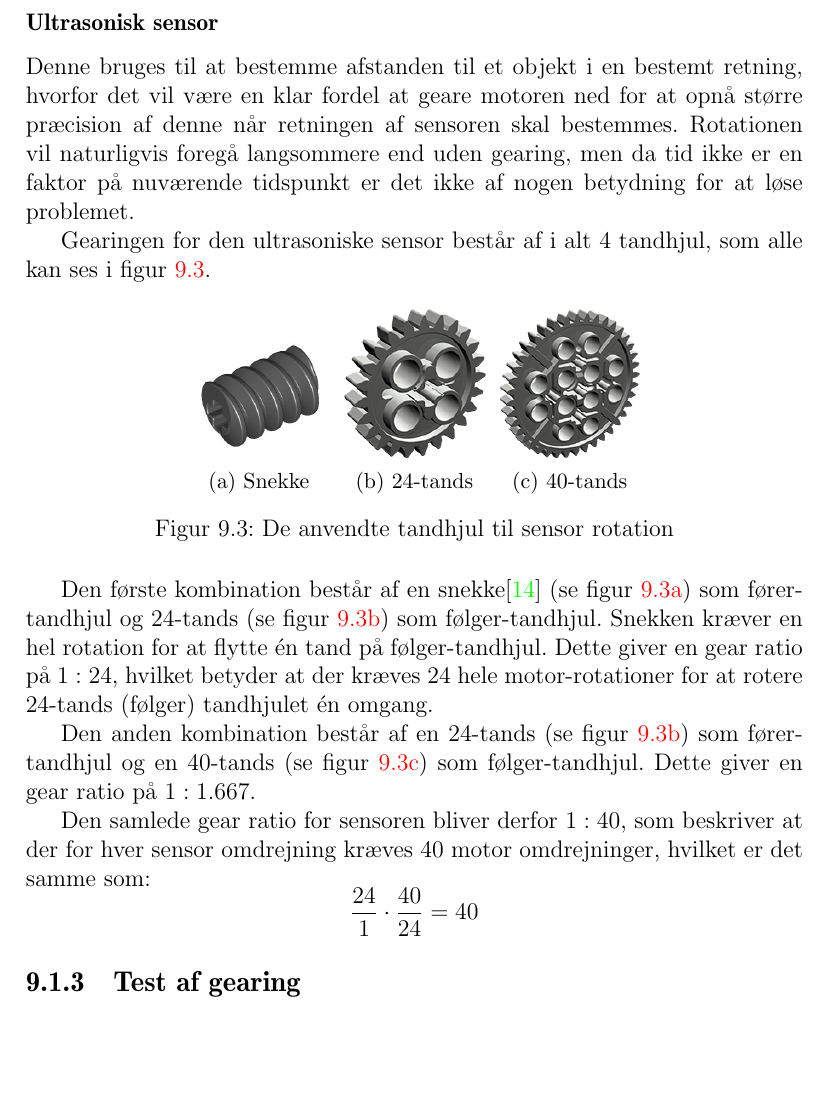
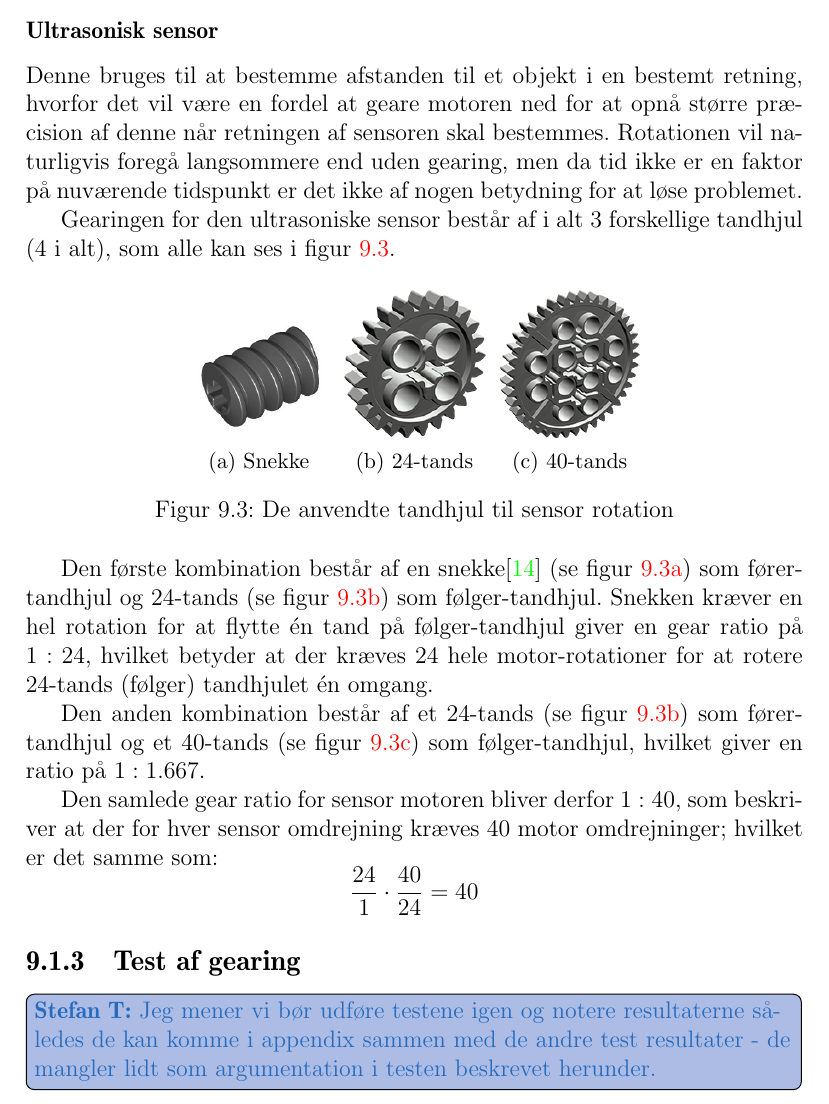
Before and after one commit to Thalmann/sw505-rapport, a LaTeX thesis (main.tex, which reads indhold/gearing.tex): part of page 73 of 105, cut so that both start at the same text, the shorter picture padded with empty space. Compiled offline with pdfLaTeX.

Commit message:
Minor corrections

```diff
--- a/indhold/gearing.tex
+++ b/indhold/gearing.tex
@@ -28,10 +30,10 @@ Dette afsnit fokuserer på den teoretiske gearing for de ultrasoniske sensorer.
 
 
 \subsubsection{Ultrasonisk sensor}
-Denne bruges til at bestemme afstanden til et objekt i en bestemt retning, hvorfor det vil være en klar fordel at geare motoren ned for at opnå større præcision af denne når retningen af sensoren skal bestemmes.
+Denne bruges til at bestemme afstanden til et objekt i en bestemt retning, hvorfor det vil være en fordel at geare motoren ned for at opnå større præcision af denne når retningen af sensoren skal bestemmes.
 Rotationen vil naturligvis foregå langsommere end uden gearing, men da tid ikke er en faktor på nuværende tidspunkt er det ikke af nogen betydning for at løse problemet.
 
-Gearingen for den ultrasoniske sensor består af i alt 4 tandhjul, som alle kan ses i \cref{gearing:tandhjul}.
+Gearingen for den ultrasoniske sensor består af i alt 3 forskellige tandhjul (4 i alt), som alle kan ses i \cref{gearing:tandhjul}.
 
 \begin{figure}[h] % De anvendte tandhjul
 \centering
@@ -64,16 +66,15 @@ Gearingen for den ultrasoniske sensor består af i alt 4 tandhjul, som alle kan
 \end{figure}
 
 Den første kombination består af en snekke\cite{snekke} (se \cref{gearing:snekke}) som fører-tandhjul og 24-tands (se \cref{gearing:24tand}) som følger-tandhjul.
-Snekken kræver en hel rotation for at flytte én tand på følger-tandhjul.
-Dette giver en gear ratio på $1:24$, hvilket betyder at der kræves 24 hele motor-rotationer for at rotere 24-tands (følger) tandhjulet én omgang.
+Snekken kræver en hel rotation for at flytte én tand på følger-tandhjul giver en gear ratio på $1:24$, hvilket betyder at der kræves 24 hele motor-rotationer for at rotere 24-tands (følger) tandhjulet én omgang.
 
-Den anden kombination består af en 24-tands (se \cref{gearing:24tand}) som fører-tandhjul og en 40-tands (se \cref{gearing:40tand}) som følger-tandhjul.
-Dette giver en gear ratio på $1:1.667$.
+Den anden kombination består af et 24-tands (se \cref{gearing:24tand}) som fører-tandhjul og et 40-tands (se \cref{gearing:40tand}) som følger-tandhjul, hvilket giver en ratio på $1:1.667$.
 
-Den samlede gear ratio for sensoren bliver derfor $1:40$, som beskriver at der for hver sensor omdrejning kræves 40 motor omdrejninger, hvilket er det samme som:
+Den samlede gear ratio for sensor motoren bliver derfor $1:40$, som beskriver at der for hver sensor omdrejning kræves 40 motor omdrejninger; hvilket er det samme som:
 $$\frac{24}{1} \cdot \frac{40}{24} = 40$$
 
 \subsection{Test af gearing}\label{robot:gearing-test}
+\thilemann{Jeg mener vi bør udføre testene igen og notere resultaterne således de kan komme i appendix sammen med de andre test resultater - de mangler lidt som argumentation i testen beskrevet herunder.}
 Nu hvor den teoretiske gearing er fastlagt, vil der her blive udført en række forsøg for at afgøre præcisionen af sensor motoren med gearing; og evt. at fastlægge en faktisk gearing, hvis denne afviger fra den teoretiske.
 
 \subsubsection{Sensor}
```
Also changed, not shown: indhold/gearing.tex (7 more changed lines).
